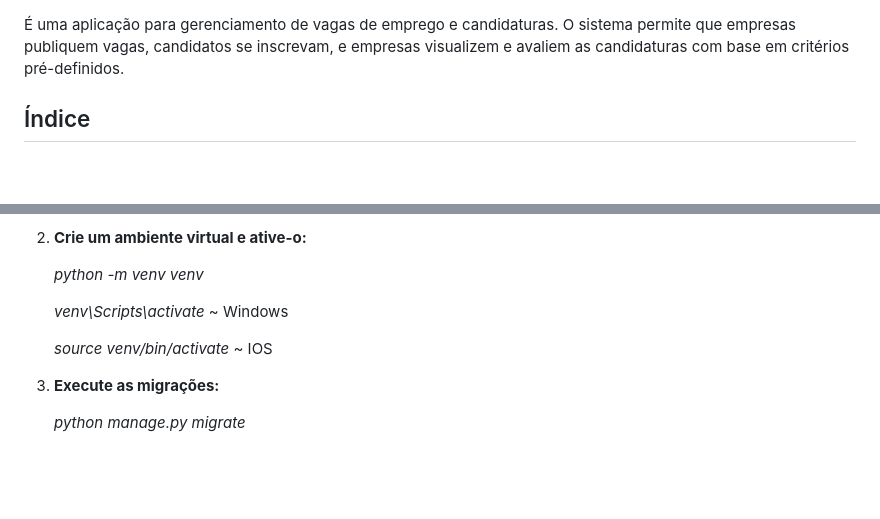
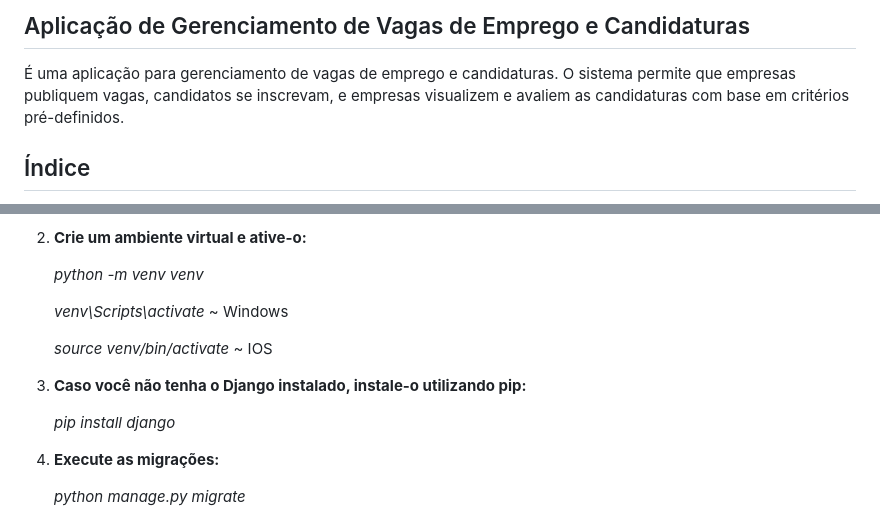
Before and after one commit to GeorgeMarquesfs/Jobs_Management, a Markdown page: README.md, 2 parts joined by grey strips. GitHub-like rendering; blank space fills up the shorter version.

```diff
--- a/README.md
+++ b/README.md
@@ -1,3 +1,6 @@
+
+## Aplicação de Gerenciamento de Vagas de Emprego e Candidaturas
+
 É uma aplicação para gerenciamento de vagas de emprego e candidaturas. O sistema permite que empresas publiquem vagas, candidatos se inscrevam, e empresas visualizem e avaliem as candidaturas com base em critérios pré-definidos.
 
 ## Índice
@@ -21,6 +24,10 @@
    *venv\Scripts\activate* ~ Windows
 
    *source venv/bin/activate* ~ IOS
+
+3. **Caso você não tenha o Django instalado, instale-o utilizando pip:**
+
+    *pip install django*
 
 4. **Execute as migrações:**
 
```
